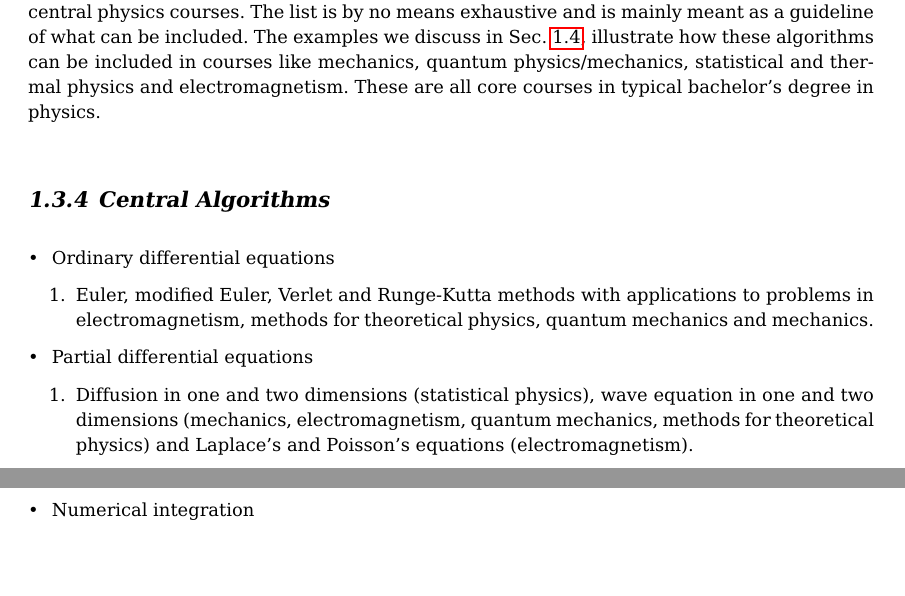
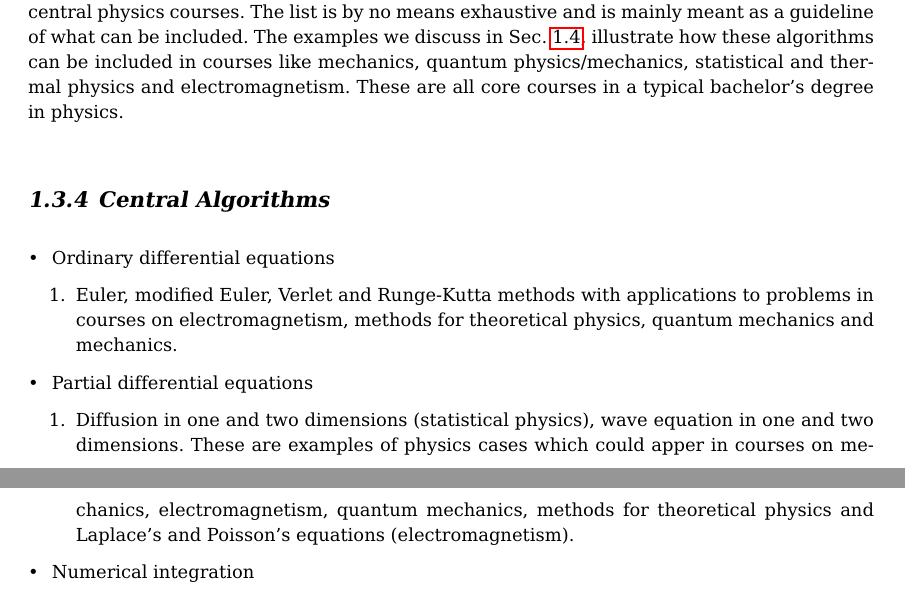
Before and after one commit to UiOCCSE/IntegratingComputationBook, a LaTeX thesis (doc/src/BookChapter/LatexFile/bookchapter.tex): two parts of pages 7 and 8 of 22, joined at a grey line, cut so that both start at the same text, the shorter picture padded with empty space. Compiled offline with pdfLaTeX.

Commit message:
small changes

```diff
--- a/doc/src/BookChapter/LatexFile/bookchapter.tex
+++ b/doc/src/BookChapter/LatexFile/bookchapter.tex
@@ -502,14 +502,14 @@ exercises and projects in various physics courses, without taking away
 the attention from the basic physics topics to be covered.
 
 What follows below is a suggested list of possible algorithms which could be included in central physics courses. The list is by no means exhaustive and is mainly meant as a
-guideline of what can be included. The examples we discuss in Sec. \ref{sec:examples}, illustrate how these algorithms can be included in courses like mechanics, quantum physics/mechanics, statistical and thermal physics and electromagnetism. These are all core courses in  typical bachelor's degree in physics.
+guideline of what can be included. The examples we discuss in Sec. \ref{sec:examples}, illustrate how these algorithms can be included in courses like mechanics, quantum physics/mechanics, statistical and thermal physics and electromagnetism. These are all core courses in  a typical bachelor's degree in physics.
 
 \subsection{Central Algorithms}
 \begin{itemize}
 \item Ordinary differential equations
 \begin{enumerate}
 
-  \item Euler, modified Euler, Verlet and Runge-Kutta methods with applications to problems in electromagnetism, methods for theoretical physics, quantum mechanics and mechanics.
+  \item Euler, modified Euler, Verlet and Runge-Kutta methods with applications to problems in courses on electromagnetism, methods for theoretical physics, quantum mechanics and mechanics.
 
 \end{enumerate}
 
@@ -517,7 +517,7 @@ guideline of what can be included. The examples we discuss in Sec. \ref{sec:exam
 \item Partial differential equations
 \begin{enumerate}
 
-  \item Diffusion in one and two dimensions (statistical physics), wave equation in one and two dimensions (mechanics, electromagnetism, quantum mechanics, methods for theoretical physics) and Laplace's and Poisson's equations (electromagnetism).
+  \item Diffusion in one and two dimensions (statistical physics), wave equation in one and two dimensions. These are examples of physics cases which could apper in courses on  mechanics, electromagnetism, quantum mechanics, methods for theoretical physics and Laplace's and Poisson's equations (electromagnetism).
 
 \end{enumerate}
 
```
Also changed, not shown: 1 other file.
